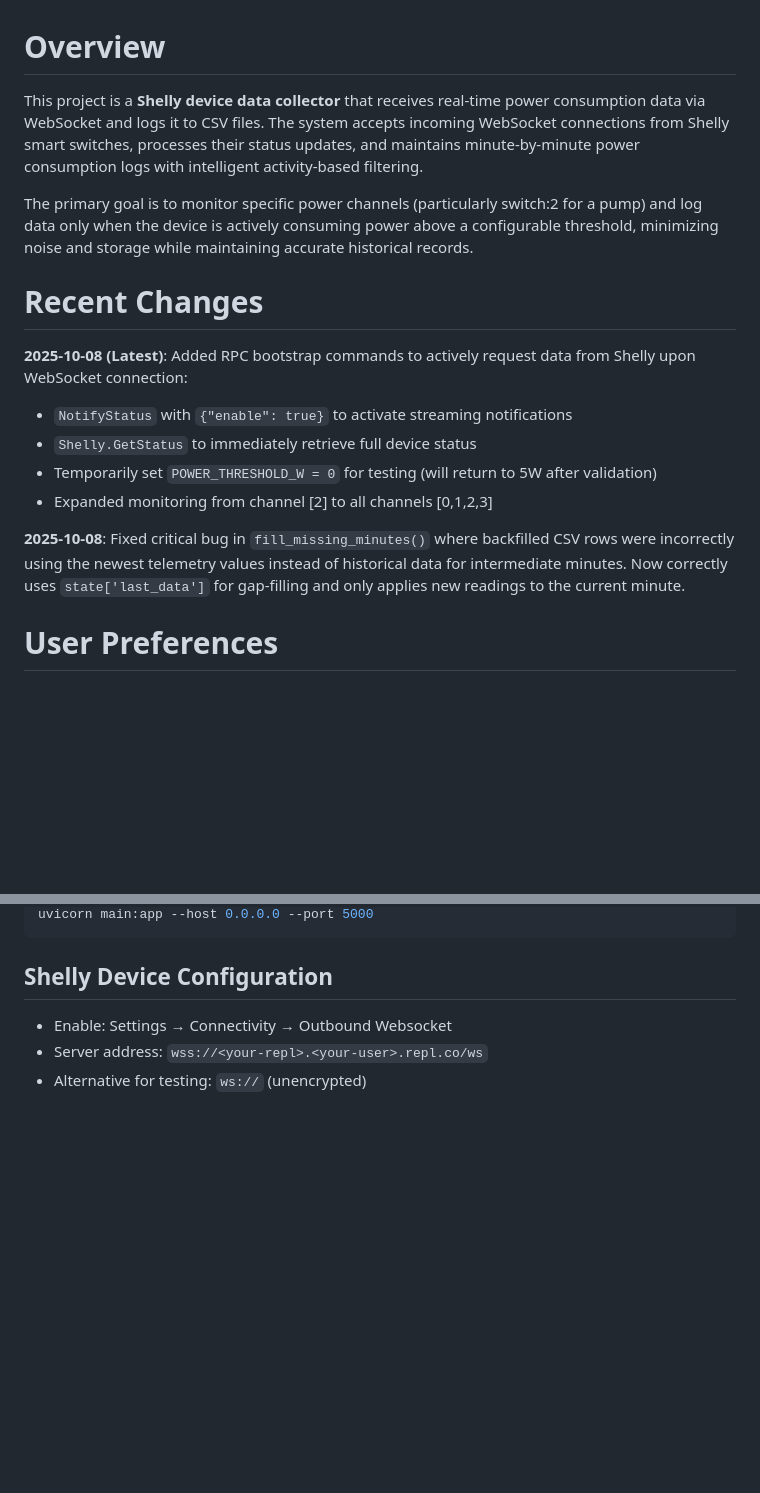
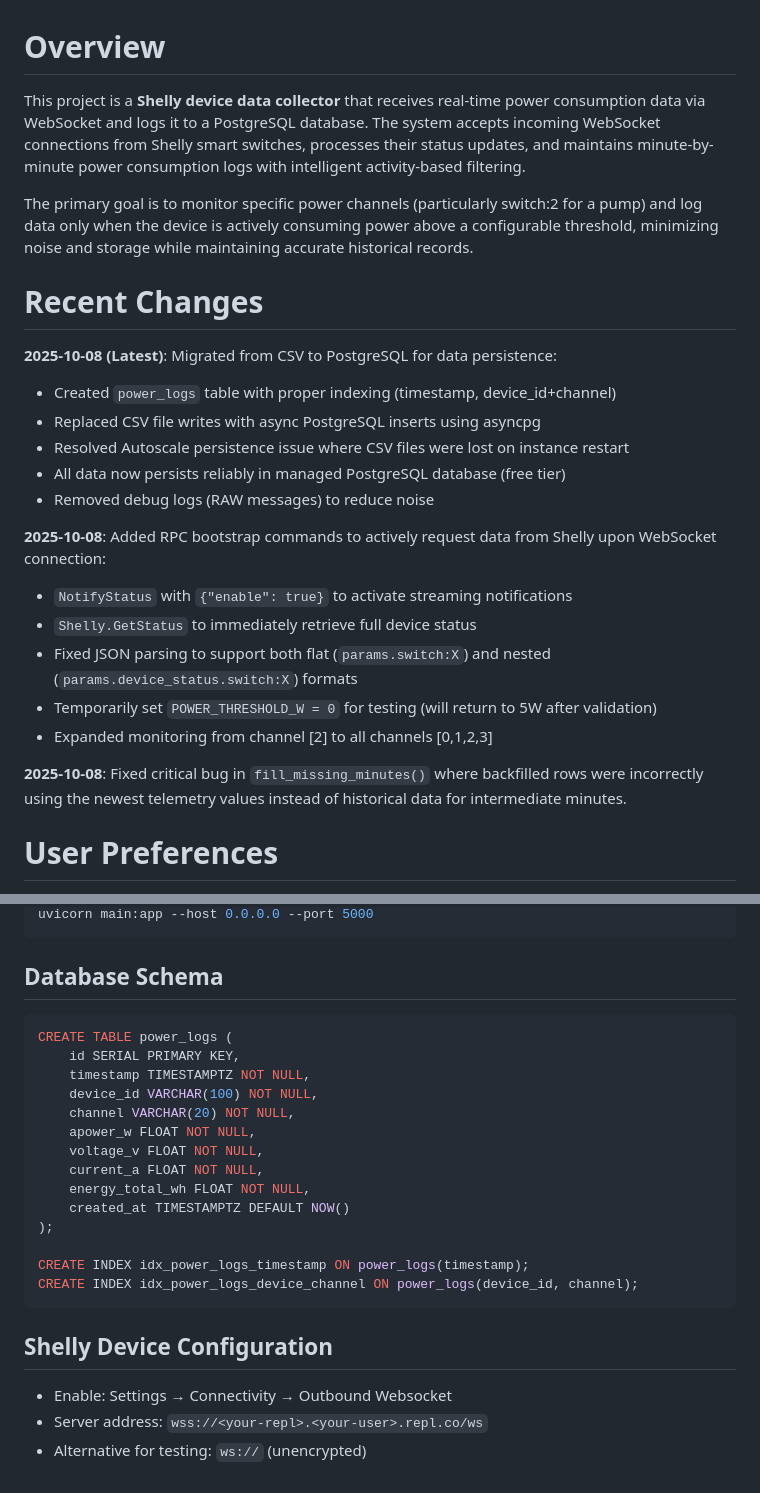
Before and after one commit to Michael-Orange/Shelly_Collector_FP, a Markdown page: replit.md, 2 parts joined by grey strips. GitHub-like rendering; blank space fills up the shorter version.

````diff
--- a/replit.md
+++ b/replit.md
@@ -1,18 +1,26 @@
 # Overview
 
-This project is a **Shelly device data collector** that receives real-time power consumption data via WebSocket and logs it to CSV files. The system accepts incoming WebSocket connections from Shelly smart switches, processes their status updates, and maintains minute-by-minute power consumption logs with intelligent activity-based filtering.
+This project is a **Shelly device data collector** that receives real-time power consumption data via WebSocket and logs it to a PostgreSQL database. The system accepts incoming WebSocket connections from Shelly smart switches, processes their status updates, and maintains minute-by-minute power consumption logs with intelligent activity-based filtering.
 
 The primary goal is to monitor specific power channels (particularly switch:2 for a pump) and log data only when the device is actively consuming power above a configurable threshold, minimizing noise and storage while maintaining accurate historical records.
 
 # Recent Changes
 
-**2025-10-08 (Latest)**: Added RPC bootstrap commands to actively request data from Shelly upon WebSocket connection:
+**2025-10-08 (Latest)**: Migrated from CSV to PostgreSQL for data persistence:
+- Created `power_logs` table with proper indexing (timestamp, device_id+channel)
+- Replaced CSV file writes with async PostgreSQL inserts using asyncpg
+- Resolved Autoscale persistence issue where CSV files were lost on instance restart
+- All data now persists reliably in managed PostgreSQL database (free tier)
+- Removed debug logs (RAW messages) to reduce noise
+
+**2025-10-08**: Added RPC bootstrap commands to actively request data from Shelly upon WebSocket connection:
 - `NotifyStatus` with `{"enable": true}` to activate streaming notifications
 - `Shelly.GetStatus` to immediately retrieve full device status
+- Fixed JSON parsing to support both flat (`params.switch:X`) and nested (`params.device_status.switch:X`) formats
 - Temporarily set `POWER_THRESHOLD_W = 0` for testing (will return to 5W after validation)
 - Expanded monitoring from channel [2] to all channels [0,1,2,3]
 
-**2025-10-08**: Fixed critical bug in `fill_missing_minutes()` where backfilled CSV rows were incorrectly using the newest telemetry values instead of historical data for intermediate minutes. Now correctly uses `state['last_data']` for gap-filling and only applies new readings to the current minute.
+**2025-10-08**: Fixed critical bug in `fill_missing_minutes()` where backfilled rows were incorrectly using the newest telemetry values instead of historical data for intermediate minutes.
 
 # User Preferences
 
@@ -103,4 +115,22 @@ pip install fastapi uvicorn websockets
 uvicorn main:app --host 0.0.0.0 --port 5000
+```
+
+## Database Schema
+```sql
+CREATE TABLE power_logs (
+    id SERIAL PRIMARY KEY,
+    timestamp TIMESTAMPTZ NOT NULL,
+    device_id VARCHAR(100) NOT NULL,
+    channel VARCHAR(20) NOT NULL,
+    apower_w FLOAT NOT NULL,
+    voltage_v FLOAT NOT NULL,
+    current_a FLOAT NOT NULL,
+    energy_total_wh FLOAT NOT NULL,
+    created_at TIMESTAMPTZ DEFAULT NOW()
+);
+
+CREATE INDEX idx_power_logs_timestamp ON power_logs(timestamp);
+CREATE INDEX idx_power_logs_device_channel ON power_logs(device_id, channel);
 ```
 
 ## Shelly Device Configuration
````
Also changed, not shown: other parts of replit.md (+19 -15 lines).
